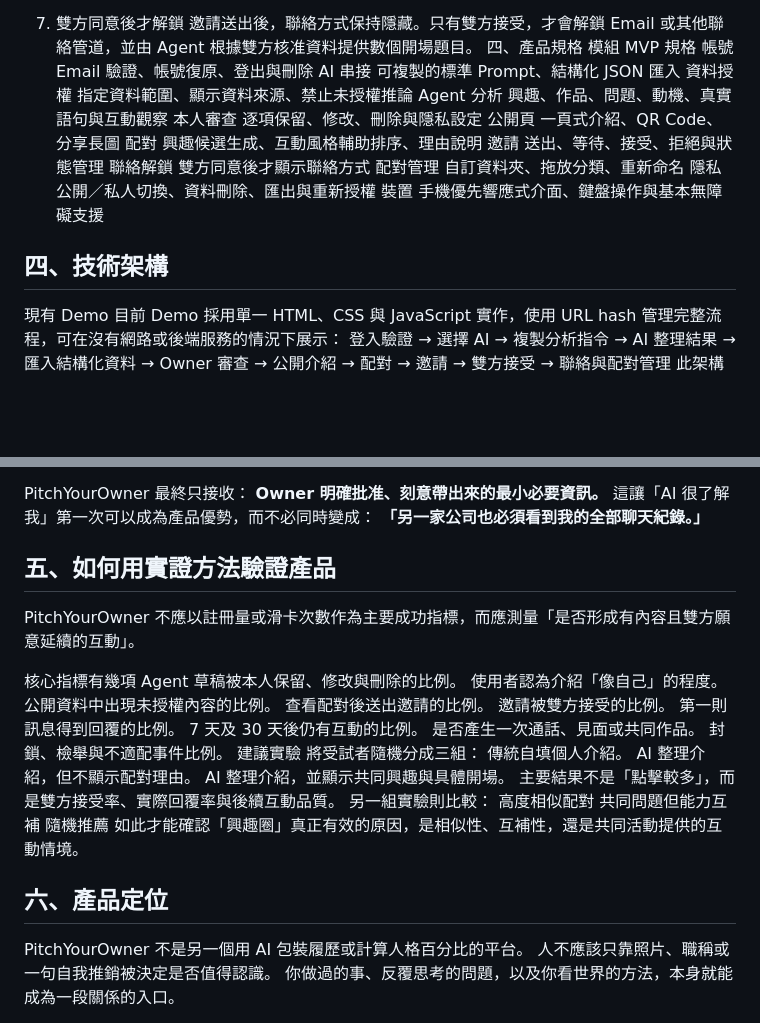
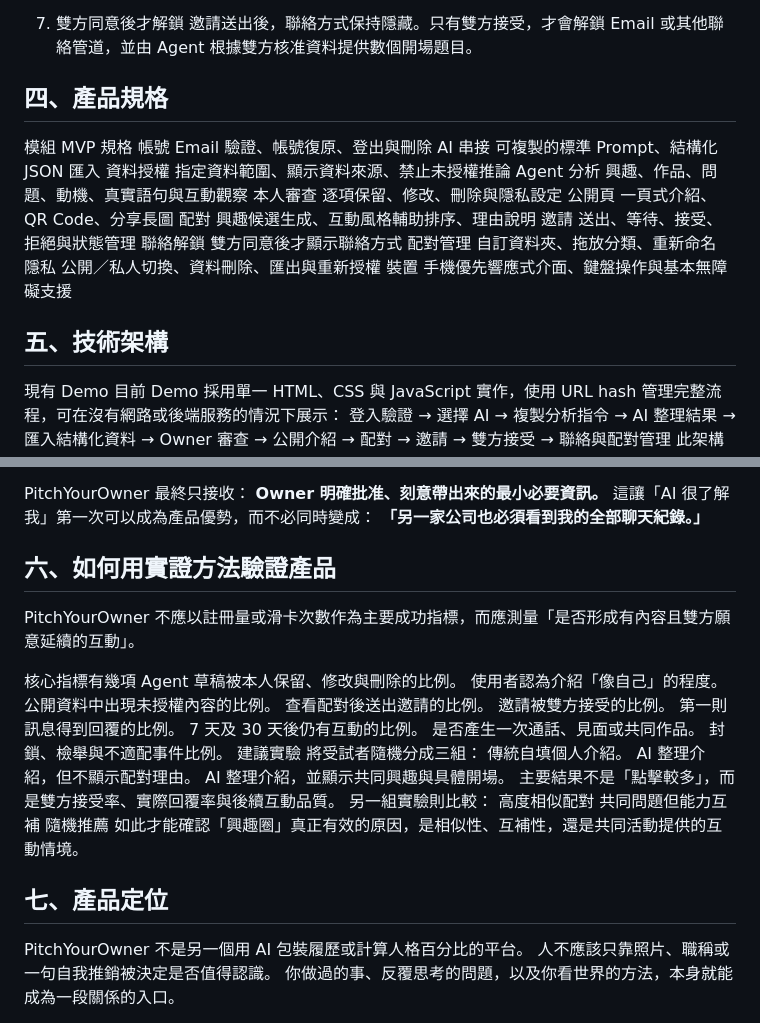
Before and after one commit to stantheman070911/futuremode, a Markdown page: README.md, 2 parts joined by grey strips. Rendered like a GitHub page; blank space fills up the shorter version.

```diff
--- a/README.md
+++ b/README.md
@@ -143,7 +149,8 @@ Agent 先依興趣、問題與合作意圖建立候選人，再使用經確認
 
 7. 雙方同意後才解鎖
 邀請送出後，聯絡方式保持隱藏。只有雙方接受，才會解鎖 Email 或其他聯絡管道，並由 Agent 根據雙方核准資料提供數個開場題目。
-四、產品規格
+
+## **四、產品規格**
 模組 MVP 規格
 帳號 Email 驗證、帳號復原、登出與刪除
 AI 串接 可複製的標準 Prompt、結構化 JSON 匯入
@@ -159,7 +166,7 @@ Agent 分析 興趣、作品、問題、動機、真實語句與互動觀察
 裝置 手機優先響應式介面、鍵盤操作與基本無障礙支援
 
 
-## **四、技術架構**
+## **五、技術架構**
 現有 Demo
 目前 Demo 採用單一 HTML、CSS 與 JavaScript 實作，使用 URL hash 管理完整流程，可在沒有網路或後端服務的情況下展示：
 登入驗證
@@ -243,7 +250,7 @@ PitchYourOwner 最終只接收：
 **「另一家公司也必須看到我的全部聊天紀錄。」**
 
 
-## **五、如何用實證方法驗證產品**
+## **六、如何用實證方法驗證產品**
 PitchYourOwner 不應以註冊量或滑卡次數作為主要成功指標，而應測量「是否形成有內容且雙方願意延續的互動」。
 
 核心指標有幾項
@@ -268,7 +275,7 @@ AI 整理介紹，並顯示共同興趣與具體開場。
 隨機推薦
 如此才能確認「興趣圈」真正有效的原因，是相似性、互補性，還是共同活動提供的互動情境。
 
-## **六、產品定位**
+## **七、產品定位**
 PitchYourOwner 不是另一個用 AI 包裝履歷或計算人格百分比的平台。
 人不應該只靠照片、職稱或一句自我推銷被決定是否值得認識。
 你做過的事、反覆思考的問題，以及你看世界的方法，本身就能成為一段關係的入口。
```
Also changed, not shown: other parts of README.md (+49 -43 lines).
